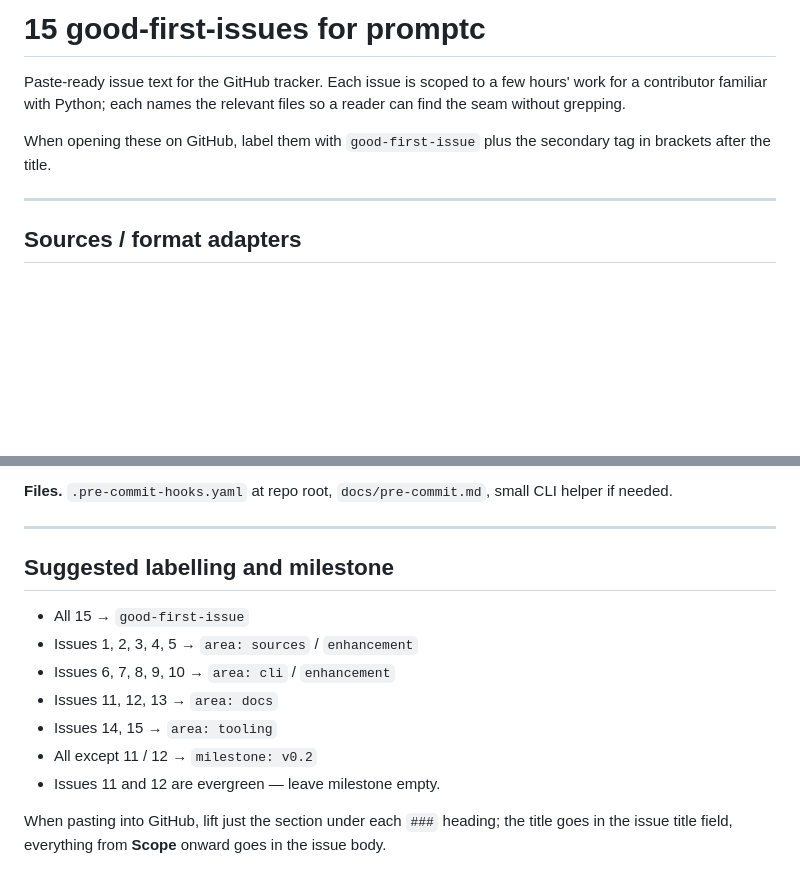
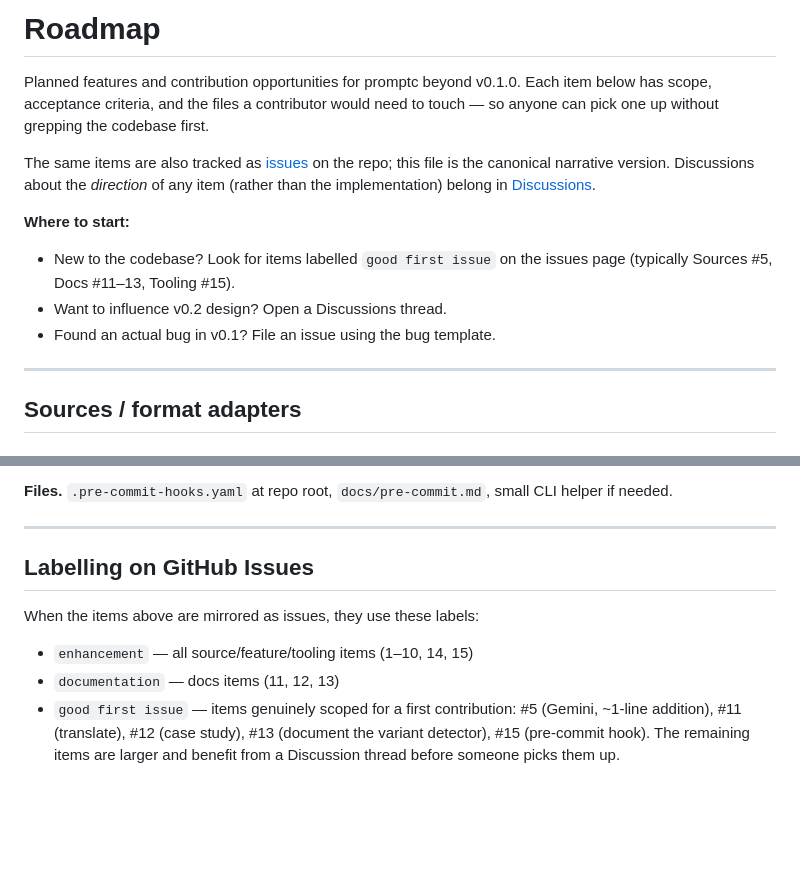
Before and after one commit to edenfunf/promptc, a Markdown page: ROADMAP.md, 2 parts joined by grey strips. GitHub-like rendering; blank space fills up the shorter version.

Commit message:
Move planning to ROADMAP + Discussions; relabel docs/good_first_issues
- Rename docs/good_first_issues.md to ROADMAP.md at repo root.
  Restructure intro: stop framing as paste-ready issue text, start
  framing as the canonical narrative roadmap. Point readers at the
  GitHub Issues mirror (concrete tasks) and Discussions (direction).
- README Roadmap section adds links to ROADMAP.md, Discussions, and
  Issues so readers know where each kind of conversation belongs.
- Labelling section in ROADMAP.md narrows "good first issue" to the
  five items that are genuinely scoped for a first contribution
  (#5, #11, #12, #13, #15) rather than blanket-tagging all 15.

Discussions are now enabled on the repo (set via gh api). The 15
roadmap items are mirrored as GitHub issues #2-#16 with the labels
described above.

```diff
--- a/docs/good_first_issues.md
+++ b/ROADMAP.md
@@ -1,11 +1,21 @@
-# 15 good-first-issues for promptc
+# Roadmap
 
-Paste-ready issue text for the GitHub tracker. Each issue is scoped to
-a few hours' work for a contributor familiar with Python; each names
-the relevant files so a reader can find the seam without grepping.
+Planned features and contribution opportunities for promptc beyond
+v0.1.0. Each item below has scope, acceptance criteria, and the files
+a contributor would need to touch — so anyone can pick one up without
+grepping the codebase first.
 
-When opening these on GitHub, label them with `good-first-issue` plus
-the secondary tag in brackets after the title.
+The same items are also tracked as
+[issues](https://github.com/edenfunf/promptc/issues) on the repo;
+this file is the canonical narrative version. Discussions about the
+*direction* of any item (rather than the implementation) belong in
+[Discussions](https://github.com/edenfunf/promptc/discussions).
+
+**Where to start:**
+- New to the codebase? Look for items labelled `good first issue`
+  on the issues page (typically Sources #5, Docs #11–13, Tooling #15).
+- Want to influence v0.2 design? Open a Discussions thread.
+- Found an actual bug in v0.1? File an issue using the bug template.
 
 ---
 
@@ -296,16 +306,14 @@ small CLI helper if needed.
 
 ---
 
-## Suggested labelling and milestone
+## Labelling on GitHub Issues
 
-- All 15 → `good-first-issue`
-- Issues 1, 2, 3, 4, 5 → `area: sources` / `enhancement`
-- Issues 6, 7, 8, 9, 10 → `area: cli` / `enhancement`
-- Issues 11, 12, 13 → `area: docs`
-- Issues 14, 15 → `area: tooling`
-- All except 11 / 12 → `milestone: v0.2`
-- Issues 11 and 12 are evergreen — leave milestone empty.
+When the items above are mirrored as issues, they use these labels:
 
-When pasting into GitHub, lift just the section under each `###`
-heading; the title goes in the issue title field, everything from
-**Scope** onward goes in the issue body.
+- `enhancement` — all source/feature/tooling items (1–10, 14, 15)
+- `documentation` — docs items (11, 12, 13)
+- `good first issue` — items genuinely scoped for a first contribution:
+  #5 (Gemini, ~1-line addition), #11 (translate), #12 (case study),
+  #13 (document the variant detector), #15 (pre-commit hook).
+  The remaining items are larger and benefit from a Discussion
+  thread before someone picks them up.
```
Also changed, not shown: README.md (+6 -0 lines).
